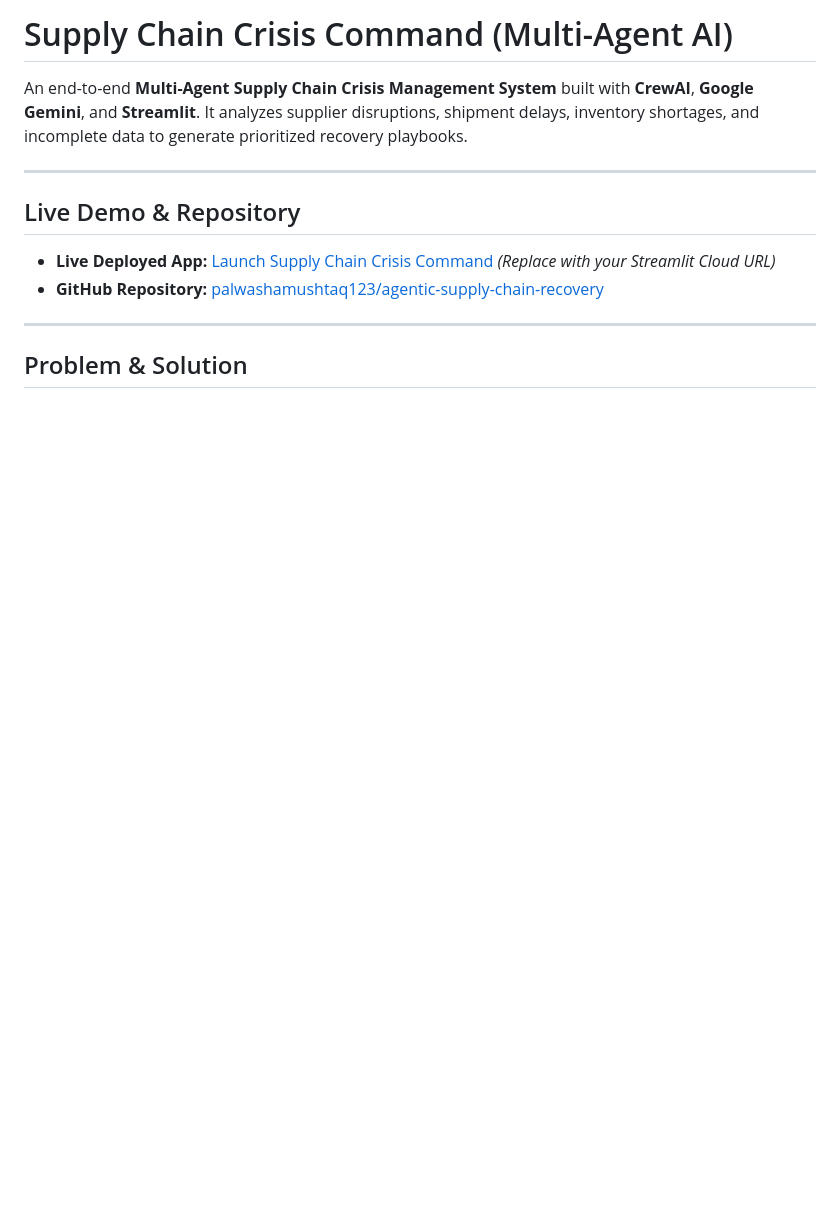
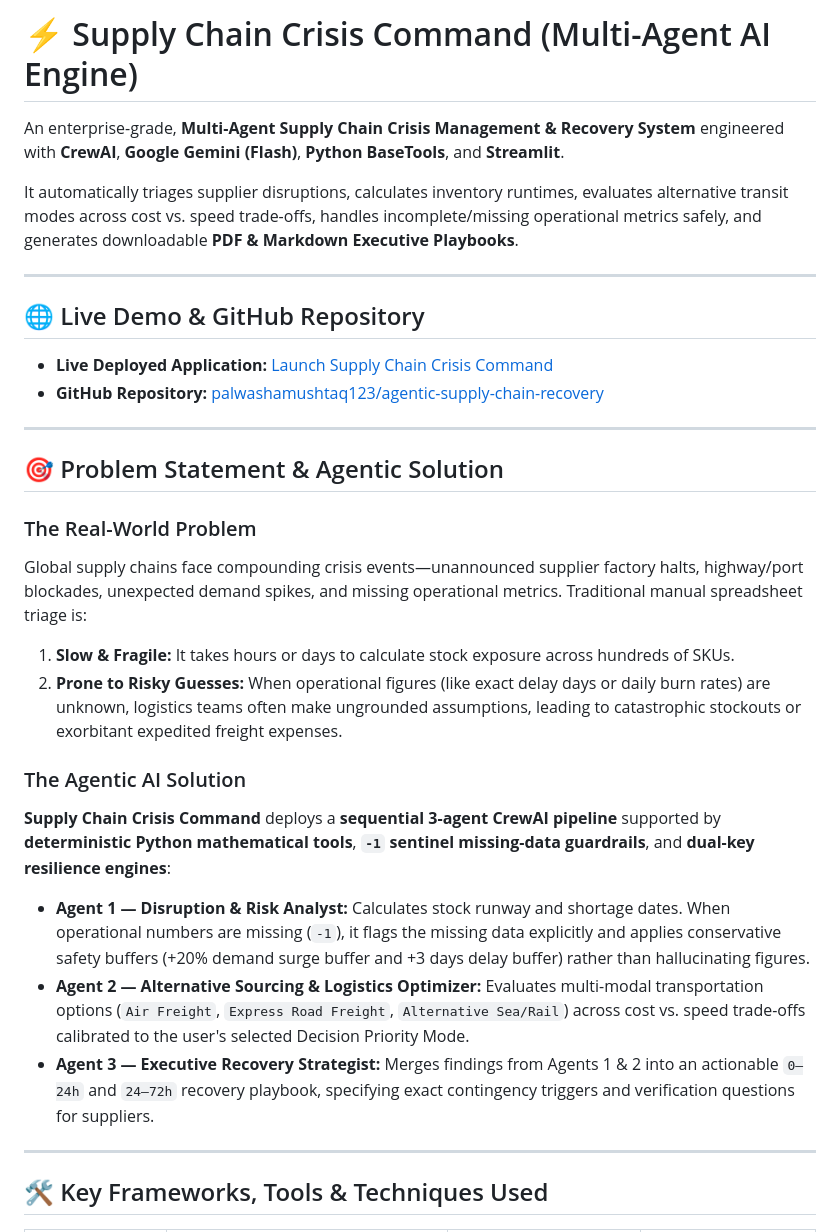
Before and after one commit to palwashamushtaq123/agentic-supply-chain-recovery, a Markdown page: README.md, the part around one of its changes. Drawn GitHub-style; blank space fills up the shorter version.

```diff
--- a/README.md
+++ b/README.md
@@ -1,15 +1,32 @@
-# Supply Chain Crisis Command (Multi-Agent AI)
+# ⚡ Supply Chain Crisis Command (Multi-Agent AI Engine)
 
-An end-to-end **Multi-Agent Supply Chain Crisis Management System** built with **CrewAI**, **Google Gemini**, and **Streamlit**. It analyzes supplier disruptions, shipment delays, inventory shortages, and incomplete data to generate prioritized recovery playbooks.
+An enterprise-grade, **Multi-Agent Supply Chain Crisis Management & Recovery System** engineered with **CrewAI**, **Google Gemini (Flash)**, **Python BaseTools**, and **Streamlit**.
+
+It automatically triages supplier disruptions, calculates inventory runtimes, evaluates alternative transit modes across cost vs. speed trade-offs, handles incomplete/missing operational metrics safely, and generates downloadable **PDF & Markdown Executive Playbooks**.
 
 ---
 
-## Live Demo & Repository
+## 🌐 Live Demo & GitHub Repository
 
-- **Live Deployed App:** [Launch Supply Chain Crisis Command](https://agentic-supply-chain-recovery-aw4omldpjeenaa27jxrgl7.streamlit.app/) *(Replace with your Streamlit Cloud URL)*
-- **GitHub Repository:** [palwashamushtaq123/agentic-supply-chain-recovery](https://github.com/palwashamushtaq123/agentic-supply-chain-recovery)
+* **Live Deployed Application:** [Launch Supply Chain Crisis Command](https://your-streamlit-app-url.streamlit.app)
+* **GitHub Repository:** [palwashamushtaq123/agentic-supply-chain-recovery](https://github.com/palwashamushtaq123/agentic-supply-chain-recovery)
+---
+
+## 🎯 Problem Statement & Agentic Solution
+
+### The Real-World Problem
+Global supply chains face compounding crisis events—unannounced supplier factory halts, highway/port blockades, unexpected demand spikes, and missing operational metrics. Traditional manual spreadsheet triage is:
+1. **Slow & Fragile:** It takes hours or days to calculate stock exposure across hundreds of SKUs.
+2. **Prone to Risky Guesses:** When operational figures (like exact delay days or daily burn rates) are unknown, logistics teams often make ungrounded assumptions, leading to catastrophic stockouts or exorbitant expedited freight expenses.
+
+### The Agentic AI Solution
+**Supply Chain Crisis Command** deploys a **sequential 3-agent CrewAI pipeline** supported by **deterministic Python mathematical tools**, **`-1` sentinel missing-data guardrails**, and **dual-key resilience engines**:
+
+* **Agent 1 — Disruption & Risk Analyst:** Calculates stock runway and shortage dates. When operational numbers are missing (`-1`), it flags the missing data explicitly and applies conservative safety buffers (+20% demand surge buffer and +3 days delay buffer) rather than hallucinating figures.
+* **Agent 2 — Alternative Sourcing & Logistics Optimizer:** Evaluates multi-modal transportation options (`Air Freight`, `Express Road Freight`, `Alternative Sea/Rail`) across cost vs. speed trade-offs calibrated to the user's selected Decision Priority Mode.
+* **Agent 3 — Executive Recovery Strategist:** Merges findings from Agents 1 & 2 into an actionable `0–24h` and `24–72h` recovery playbook, specifying exact contingency triggers and verification questions for suppliers.
 
 ---
 
-## Problem & Solution
+## 🛠️ Key Frameworks, Tools & Techniques Used
 
```
Also changed, not shown: other parts of README.md (+96 -57 lines), sample/dashboard.png, sample/playbook_1.png, sample/playbook_2.png, sample/playbook_3.png (added), 5 other files.
